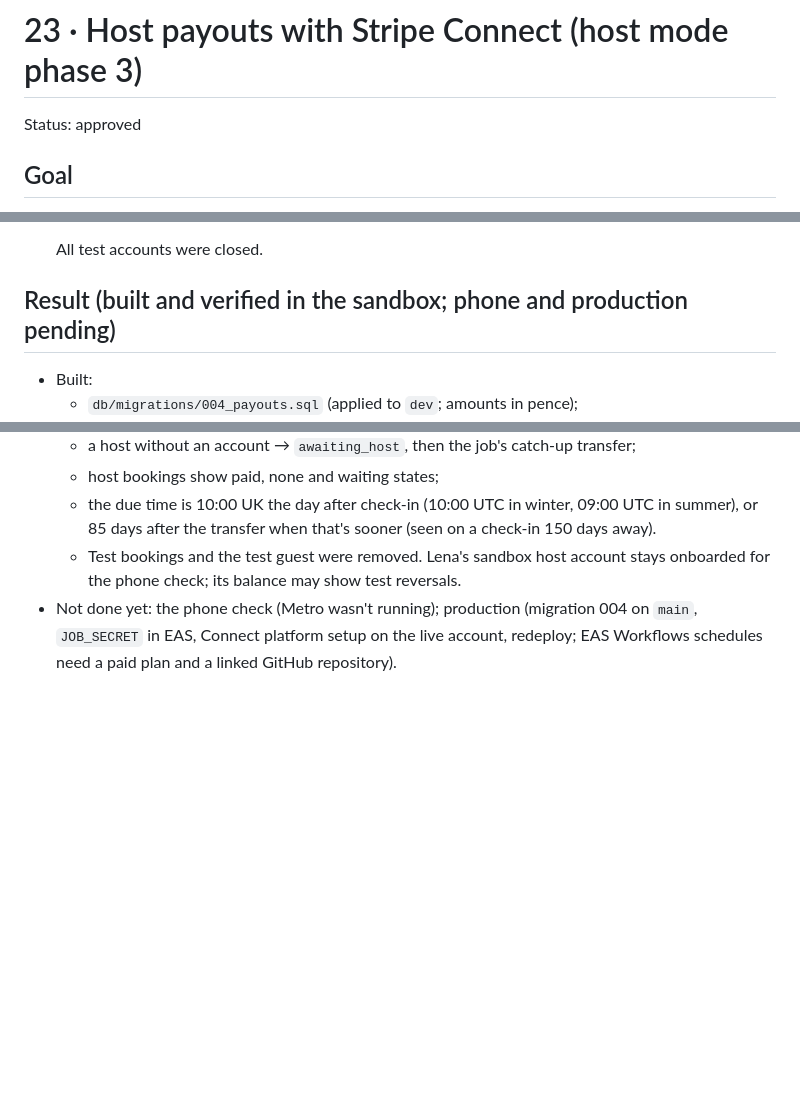
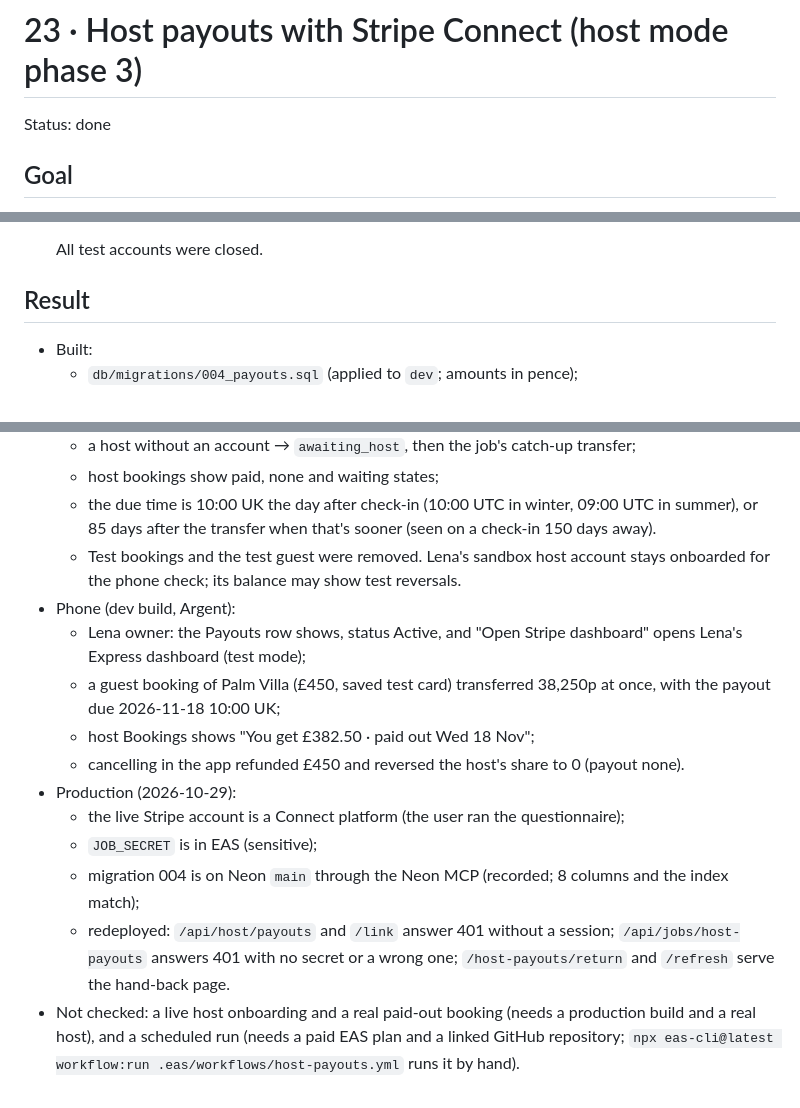
Before and after one commit to Kronium345/havenly, a Markdown page: prompts/23-host-payouts.md, 3 parts joined by grey strips. Rendered like a GitHub page; blank space fills up the shorter version.

Commit message:
Finished Prompt 23 for Host Payouts

```diff
--- a/prompts/23-host-payouts.md
+++ b/prompts/23-host-payouts.md
@@ -1,6 +1,6 @@
 # 23 · Host payouts with Stripe Connect (host mode phase 3)
 
-Status: approved
+Status: done
 
 ## Goal
 Host companies are paid their share of each stay automatically. An owner sets up payouts once (Stripe-hosted onboarding). When a guest pays, 85% moves to the host's Stripe balance, where it waits; about a day after check-in Havenly pays it out to the host's bank. Hosts see what's waiting and what's been paid.
@@ -110,7 +110,7 @@ Checked on the phone with Argent.
 
   All test accounts were closed.
 
-## Result (built and verified in the sandbox; phone and production pending)
+## Result
 - Built:
   - `db/migrations/004_payouts.sql` (applied to `dev`; amounts in pence);
   - `src/lib/server/connect.ts` (v2 accounts, manual payouts on creation, Account Links, Express login links, transfer, reversal, balance, payout);
@@ -130,4 +130,14 @@ Checked on the phone with Argent.
   - host bookings show paid, none and waiting states;
   - the due time is 10:00 UK the day after check-in (10:00 UTC in winter, 09:00 UTC in summer), or 85 days after the transfer when that's sooner (seen on a check-in 150 days away).
   - Test bookings and the test guest were removed. Lena's sandbox host account stays onboarded for the phone check; its balance may show test reversals.
-- Not done yet: the phone check (Metro wasn't running); production (migration 004 on `main`, `JOB_SECRET` in EAS, Connect platform setup on the live account, redeploy; EAS Workflows schedules need a paid plan and a linked GitHub repository).
+- Phone (dev build, Argent):
+  - Lena owner: the Payouts row shows, status Active, and "Open Stripe dashboard" opens Lena's Express dashboard (test mode);
+  - a guest booking of Palm Villa (£450, saved test card) transferred 38,250p at once, with the payout due 2026-11-18 10:00 UK;
+  - host Bookings shows "You get £382.50 · paid out Wed 18 Nov";
+  - cancelling in the app refunded £450 and reversed the host's share to 0 (payout none).
+- Production (2026-10-29):
+  - the live Stripe account is a Connect platform (the user ran the questionnaire);
+  - `JOB_SECRET` is in EAS (sensitive);
+  - migration 004 is on Neon `main` through the Neon MCP (recorded; 8 columns and the index match);
+  - redeployed: `/api/host/payouts` and `/link` answer 401 without a session; `/api/jobs/host-payouts` answers 401 with no secret or a wrong one; `/host-payouts/return` and `/refresh` serve the hand-back page.
+- Not checked: a live host onboarding and a real paid-out booking (needs a production build and a real host), and a scheduled run (needs a paid EAS plan and a linked GitHub repository; `npx eas-cli@latest workflow:run .eas/workflows/host-payouts.yml` runs it by hand).
```
